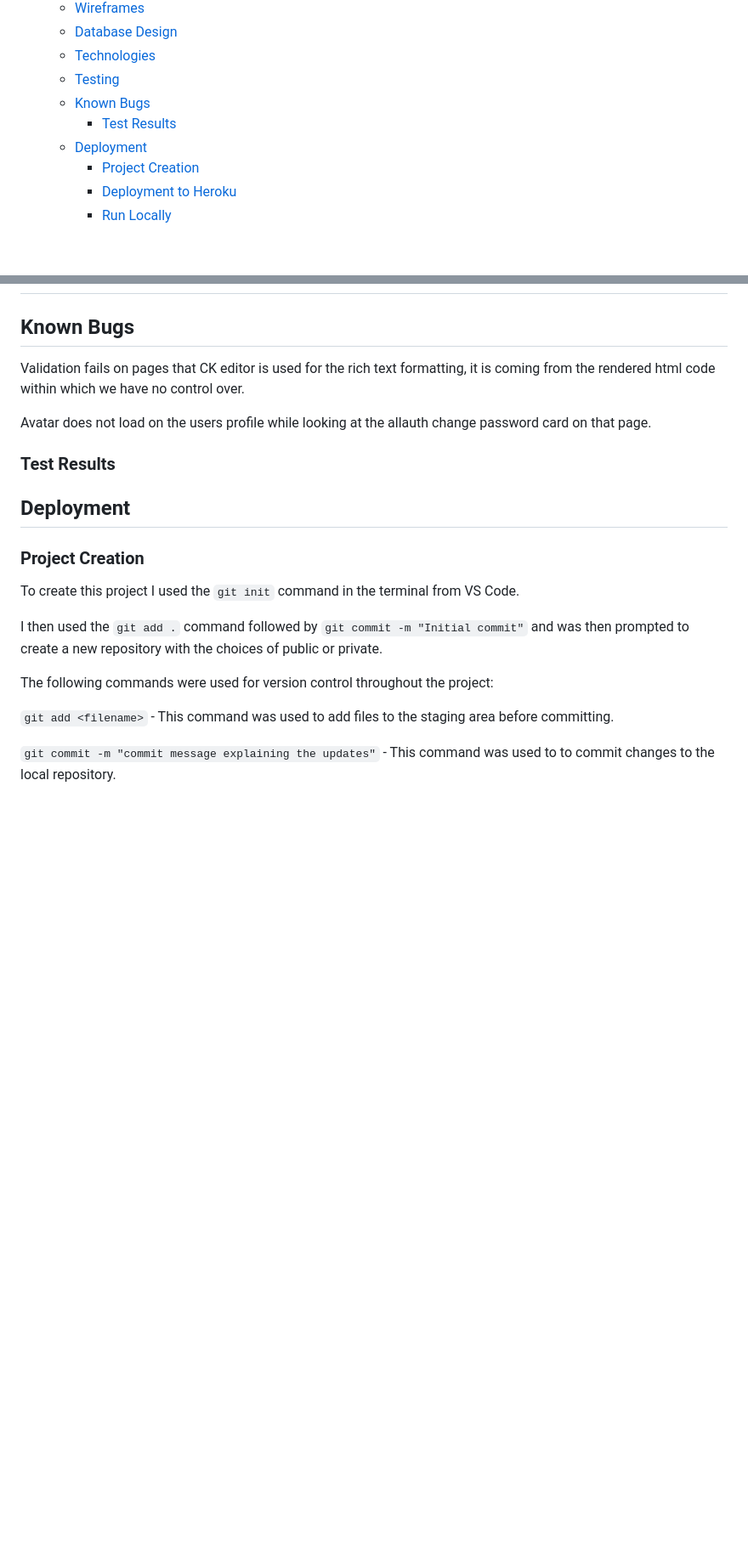
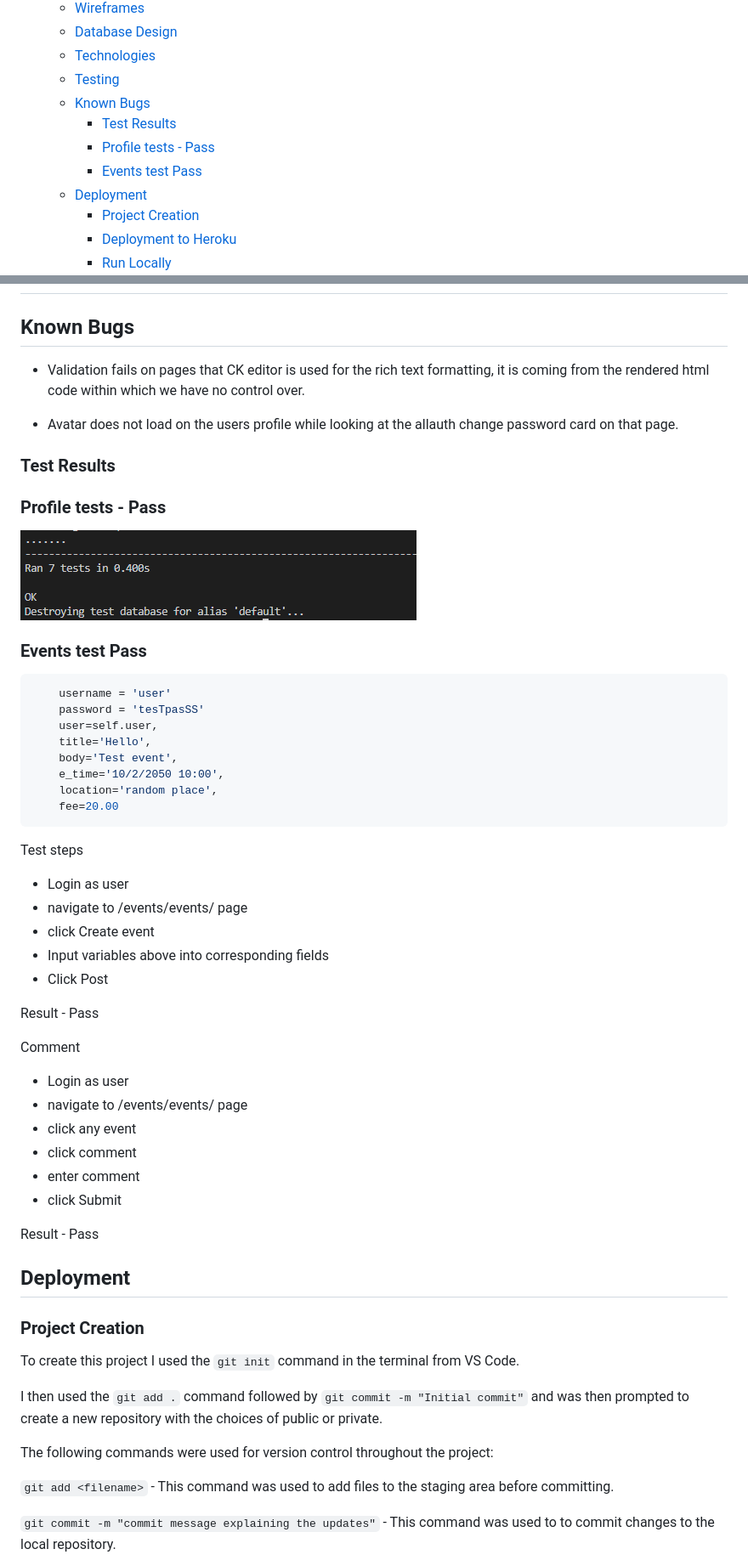
Before and after one commit to Dee-McG/DBAA, a Markdown page: README.md, 2 parts joined by grey strips. Shown: that part at 85% size. GitHub-like rendering; pictures changed too: docs/readme_images/profile-tests.png (added); blank space fills up the shorter version.

Commit message:
Add test to README

````diff
--- a/README.md
+++ b/README.md
@@ -14,6 +14,8 @@
   - [Testing](#testing)
   - [Known Bugs](#known-bugs)
     - [Test Results](#test-results)
+    - [Profile tests - Pass](#profile-tests---pass)
+    - [Events test Pass](#events-test-pass)
   - [Deployment](#deployment)
     - [Project Creation](#project-creation)
     - [Deployment to Heroku](#deployment-to-heroku)
@@ -164,15 +166,55 @@ Finally, Other user profiles will show the event cards and friends card only
 
 ## Known Bugs
 
-Validation fails on pages that CK editor is used for the rich text formatting, it is coming from the rendered html code within which we have no control over.
+- Validation fails on pages that CK editor is used for the rich text formatting, it is coming from the rendered html code within which we have
+  no control over.
 
-Avatar does not load on the users profile while looking at the allauth change password card on that page.
+- Avatar does not load on the users profile while looking at the allauth change password card on that page.
 
 ### Test Results
+
+### Profile tests - Pass
+
+![profile tests](docs/readme_images/profile-tests.png)
+
+### Events test Pass
+
+```python
+    username = 'user'
+    password = 'tesTpasSS'
+    user=self.user,
+    title='Hello',
+    body='Test event',
+    e_time='10/2/2050 10:00',
+    location='random place',
+    fee=20.00
+```
+
+Test steps
+
+- Login as user
+- navigate to /events/events/ page
+- click Create event
+- Input variables above into corresponding fields
+- Click Post
+
+Result - Pass
+
+Comment
+
+- Login as user
+- navigate to /events/events/ page
+- click any event
+- click comment
+- enter comment
+- click Submit
+
+Result - Pass
 
 ## Deployment
 
 ### Project Creation
+
 To create this project I used the `git init` command in the terminal from VS Code.
 
 I then used the `git add .` command followed by `git commit -m "Initial commit"` and was then prompted to create a new repository
````
